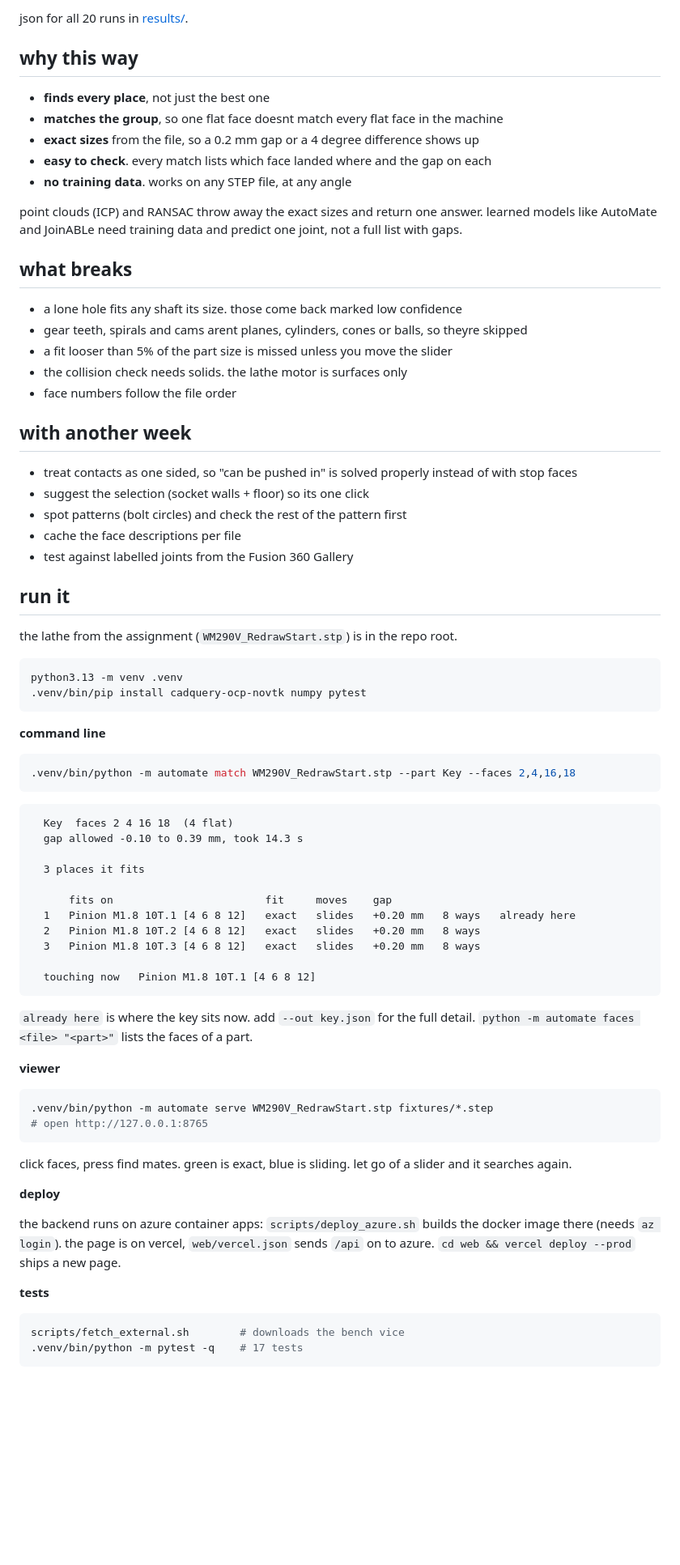
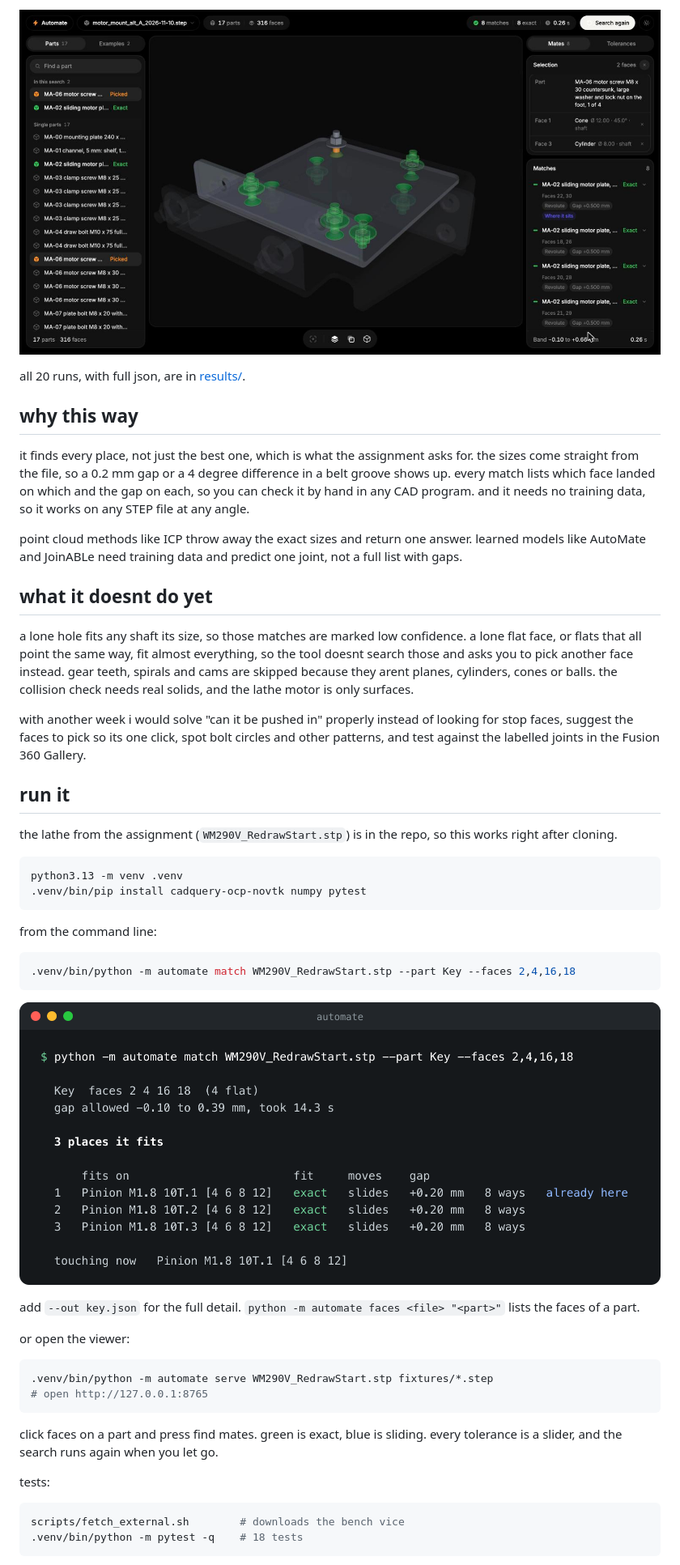
Before and after one commit to Gmin2/automate, a Markdown page: README.md, the part around one of its changes. Shown at 81% size. Rendered like a GitHub page; pictures changed too: docs/cli-key.png (added); blank space fills up the shorter version.

Commit message:
plainer readme, command line output as an image (#3)

````diff
--- a/README.md
+++ b/README.md
@@ -57,81 +45,51 @@ so it goes by motion:
 
-json for all 20 runs in [results/](results/README.md).
+![dark: countersunk screw head and shank, ghosted into all eight countersinks of the motor plate](docs/viewer-motor-mount.jpg)
+
+all 20 runs, with full json, are in [results/](results/README.md).
 
 ## why this way
 
-- **finds every place**, not just the best one
-- **matches the group**, so one flat face doesnt match every flat face in the machine
-- **exact sizes** from the file, so a 0.2 mm gap or a 4 degree difference shows up
-- **easy to check**. every match lists which face landed where and the gap on each
-- **no training data**. works on any STEP file, at any angle
+it finds every place, not just the best one, which is what the assignment asks for. the sizes come straight from the file, so a 0.2 mm gap or a 4 degree difference in a belt groove shows up. every match lists which face landed on which and the gap on each, so you can check it by hand in any CAD program. and it needs no training data, so it works on any STEP file at any angle.
 
-point clouds (ICP) and RANSAC throw away the exact sizes and return one answer. learned models like
-AutoMate and JoinABLe need training data and predict one joint, not a full list with gaps.
+point cloud methods like ICP throw away the exact sizes and return one answer. learned models like AutoMate and JoinABLe need training data and predict one joint, not a full list with gaps.
 
-## what breaks
+## what it doesnt do yet
 
-- a lone hole fits any shaft its size. those come back marked low confidence
-- gear teeth, spirals and cams arent planes, cylinders, cones or balls, so theyre skipped
-- a fit looser than 5% of the part size is missed unless you move the slider
-- the collision check needs solids. the lathe motor is surfaces only
-- face numbers follow the file order
+a lone hole fits any shaft its size, so those matches are marked low confidence. a lone flat face, or flats that all point the same way, fit almost everything, so the tool doesnt search those and asks you to pick another face instead. gear teeth, spirals and cams are skipped because they arent planes, cylinders, cones or balls. the collision check needs real solids, and the lathe motor is only surfaces.
 
-## with another week
-
-- treat contacts as one sided, so "can be pushed in" is solved properly instead of with stop faces
-- suggest the selection (socket walls + floor) so its one click
-- spot patterns (bolt circles) and check the rest of the pattern first
-- cache the face descriptions per file
-- test against labelled joints from the Fusion 360 Gallery
+with another week i would solve "can it be pushed in" properly instead of looking for stop faces, suggest the faces to pick so its one click, spot bolt circles and other patterns, and test against the labelled joints in the Fusion 360 Gallery.
 
 ## run it
 
-the lathe from the assignment (`WM290V_RedrawStart.stp`) is in the repo root.
+the lathe from the assignment (`WM290V_RedrawStart.stp`) is in the repo, so this works right after cloning.
 
 ```sh
 python3.13 -m venv .venv
 .venv/bin/pip install cadquery-ocp-novtk numpy pytest
 ```
 
-**command line**
+from the command line:
 
 ```sh
 .venv/bin/python -m automate match WM290V_RedrawStart.stp --part Key --faces 2,4,16,18
 ```
 
-```
-  Key  faces 2 4 16 18  (4 flat)
-  gap allowed -0.10 to 0.39 mm, took 14.3 s
+![the command line output for the chuck key: 3 places it fits, all exact, 0.2 mm gap](docs/cli-key.png)
 
-  3 places it fits
+add `--out key.json` for the full detail. `python -m automate faces <file> "<part>"` lists the faces of a part.
 
-      fits on                        fit     moves    gap
-  1   Pinion M1.8 10T.1 [4 6 8 12]   exact   slides   +0.20 mm   8 ways   already here
-  2   Pinion M1.8 10T.2 [4 6 8 12]   exact   slides   +0.20 mm   8 ways
-  3   Pinion M1.8 10T.3 [4 6 8 12]   exact   slides   +0.20 mm   8 ways
-
-  touching now   Pinion M1.8 10T.1 [4 6 8 12]
-```
-
-`already here` is where the key sits now. add `--out key.json` for the full detail.
-`python -m automate faces <file> "<part>"` lists the faces of a part.
-
-**viewer**
+or open the viewer:
 
 ```sh
 .venv/bin/python -m automate serve WM290V_RedrawStart.stp fixtures/*.step
 # open http://127.0.0.1:8765
 ```
 
-click faces, press find mates. green is exact, blue is sliding. let go of a slider and it searches again.
+click faces on a part and press find mates. green is exact, blue is sliding. every tolerance is a slider, and the search runs again when you let go.
 
-**deploy**
-
-the backend runs on azure container apps: `scripts/deploy_azure.sh` builds the docker image there (needs `az login`). the page is on vercel, `web/vercel.json` sends `/api` on to azure. `cd web && vercel deploy --prod` ships a new page.
-
-**tests**
+tests:
 
 ```sh
 scripts/fetch_external.sh        # downloads the bench vice
-.venv/bin/python -m pytest -q    # 17 tests
+.venv/bin/python -m pytest -q    # 18 tests
 ```
````
Also changed, not shown: other parts of README.md (+21 -31 lines).
